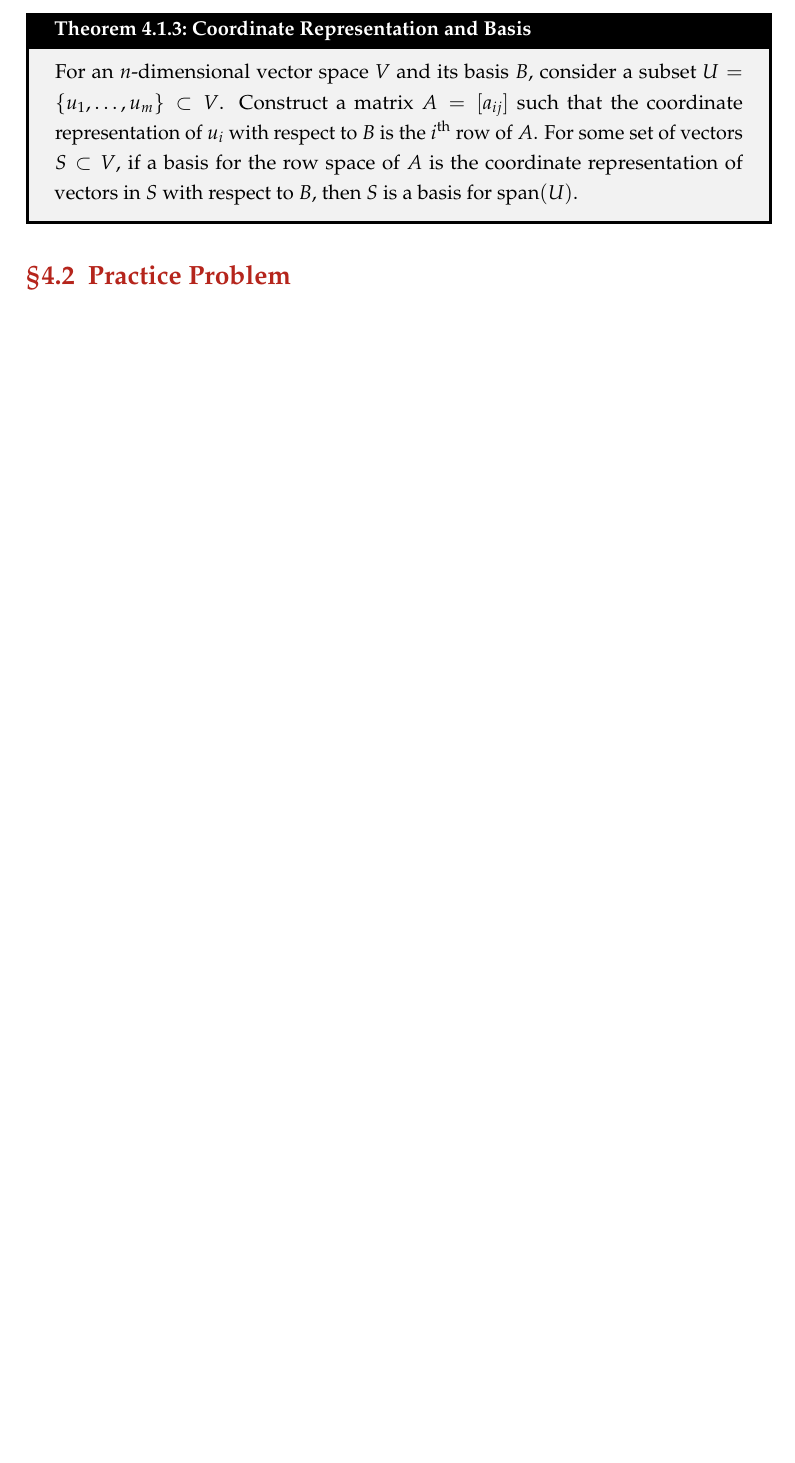
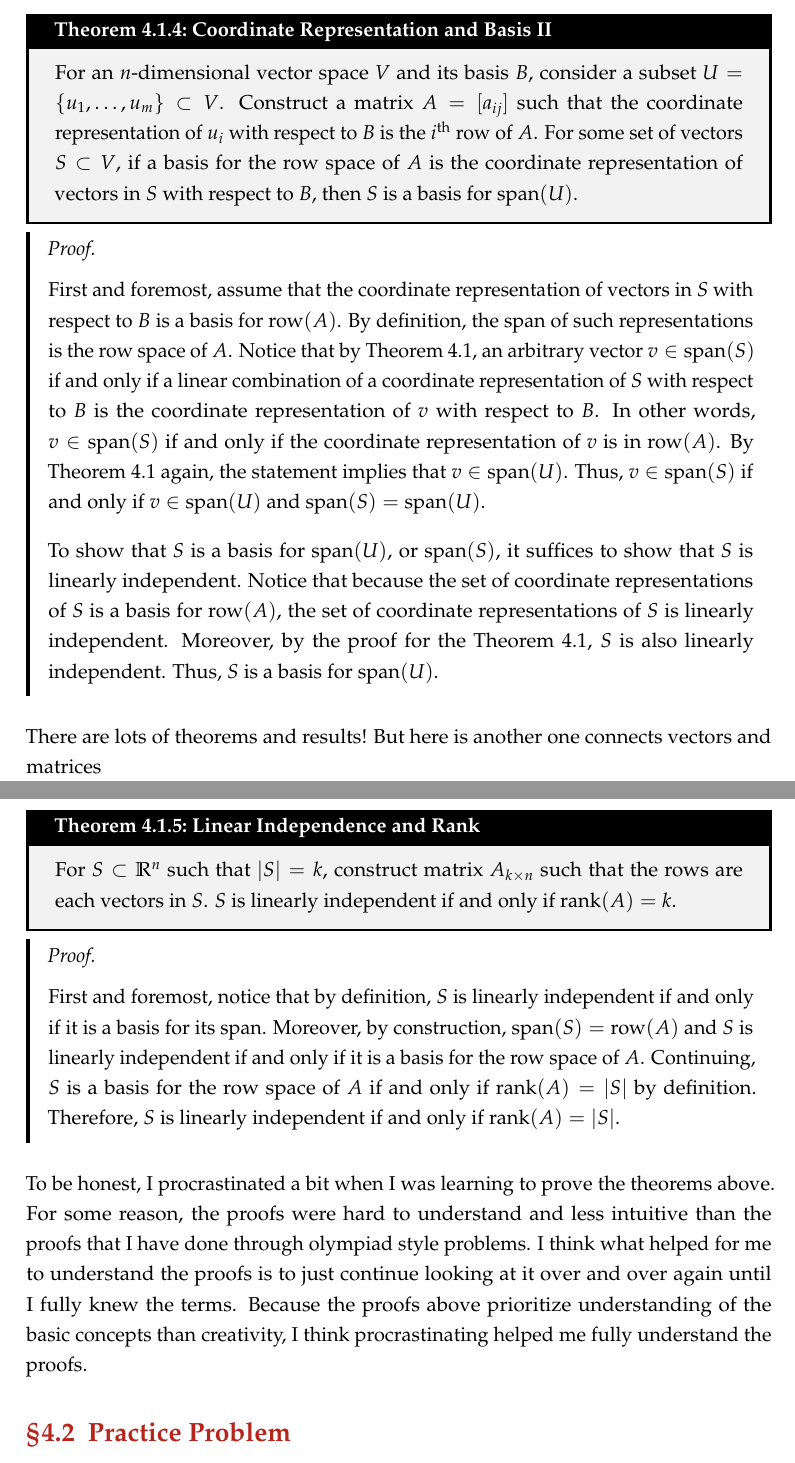
Before and after one commit to enochyu-official/LibreNotebook, a LaTeX thesis (main.tex, which reads notes/note04.tex, preamble.tex): part of page 82 of 85 before the commit and two parts of pages 83 and 84 of 87 after it, the two joined at a grey line, cut so that both start at the same text, the shorter picture padded with empty space. Compiled offline with pdfLaTeX.

Commit message:
2026-07-23

```diff
--- a/notes/note04.tex
+++ b/notes/note04.tex
@@ -144,6 +179,6 @@ of $u$.
-\begin{theorem}{Coordinate Representation and Basis}
-{Coordinate Representation and Basis}
-\label{Coordinate Representation and Basis}
+\begin{theorem}{Coordinate Representation and Basis II}
+{Coordinate Representation and Basis II}
+\label{Coordinate Representation and Basis II}
 For an $n$-dimensional vector space $V$ and its basis $B$, consider a
 subset $U = \{ u_1, \ldots, u_m \} \subset V$. Construct a matrix
 $A = [a_{ij}]$ such that the coordinate representation of $u_i$ with
@@ -152,6 +187,64 @@ vectors $S \subset V$, if a basis for the row space of $A$ is the
 coordinate representation of vectors in $S$ with respect to $B$,
 then $S$ is a basis for $\Span(U)$.
 \end{theorem}
+\begin{proof}
+First and foremost, assume that the coordinate representation of
+vectors in $S$ with respect to $B$ is a basis for $\Row(A)$.
+By definition, the span of such representations is the row space
+of $A$. Notice that by Theorem \ref{Coordinate Representation and
+Basis I}, an arbitrary vector $v \in \Span(S)$ if and only if a linear
+combination of a coordinate representation of $S$ with respect to $B$
+is the coordinate representation of $v$ with respect to $B$. In other
+words, $v \in \Span(S)$ if and only if the coordinate representation
+of $v$ is in $\Row(A)$. By Theorem \ref{Coordinate Representation and
+Basis I} again, the statement implies that $v \in \Span(U)$.
+Thus, $v \in \Span(S)$ if and only if $v \in \Span(U)$ and $\Span(S)
+= \Span(U)$.
+
+To show that $S$ is a basis for $\Span(U)$, or $\Span(S)$, it suffices
+to show that $S$ is linearly independent. Notice that because the set
+of coordinate representations of $S$ is a basis for $\Row(A)$, the set
+of coordinate representations of $S$ is linearly independent.
+Moreover, by the proof for the Theorem \ref{Coordinate Representation
+and Basis I}, $S$ is also linearly independent. Thus, $S$ is a basis
+for $\Span(U)$.
+\end{proof}
+
+There are lots of theorems and results! But here is another one
+connects vectors and matrices
+
+\begin{theorem}{Linear Independence and Rank}
+{Linear Independence and Rank}
+\label{Linear Independence and Rank}
+For $S \subset \mathbb{R}^n$ such that $|S| = k$, construct matrix
+$A_{k \times n}$ such that the rows are each vectors in $S$. $S$ is
+linearly independent if and only if $\Rank(A) = k$.
+\end{theorem}
+\begin{proof}
+First and foremost, notice that by definition, $S$ is linearly
+independent if and only if it is a basis for its span. Moreover,
+by construction, $\Span(S) = \Row(A)$ and $S$ is linearly
+independent if and only if it is a basis for the row space of $A$.
+Continuing, $S$ is a basis for the row space of $A$ if and only if
+$\Rank(A) = |S|$ by definition. Therefore, $S$ is linearly independent
+if and only if $\Rank(A) = |S|$.
+\end{proof}
+
+To be honest, I procrastinated a bit when I was learning to prove
+the theorems above. For some reason, the proofs were hard to
+understand and less intuitive than the proofs that I have done
+through olympiad style problems. I think what helped for me to
+understand the proofs is to just continue looking at it over and
+over again until I fully knew the terms. Because the proofs above
+prioritize understanding of the basic concepts than creativity,
+I think procrastinating helped me fully understand the proofs.
+
+
+
+
+
+
+
 
 
 
--- a/preamble.tex
+++ b/preamble.tex
@@ -8,6 +8,7 @@
 \usepackage[utf8]{inputenc}
 \usepackage{palatino}
 \usepackage{mathpazo}
+\usepackage[english]{babel}
 
 % Math
 \usepackage{amsmath}
```
Also changed, not shown: main.tex (+1 -1 lines), notes/solutions.tex (renamed from notes/note09.tex), notes/note04.tex (53 more changed lines).
